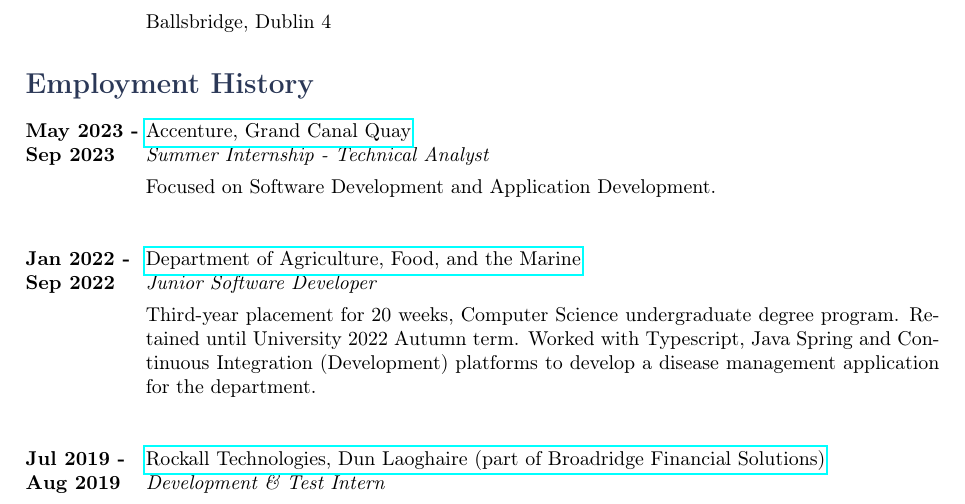
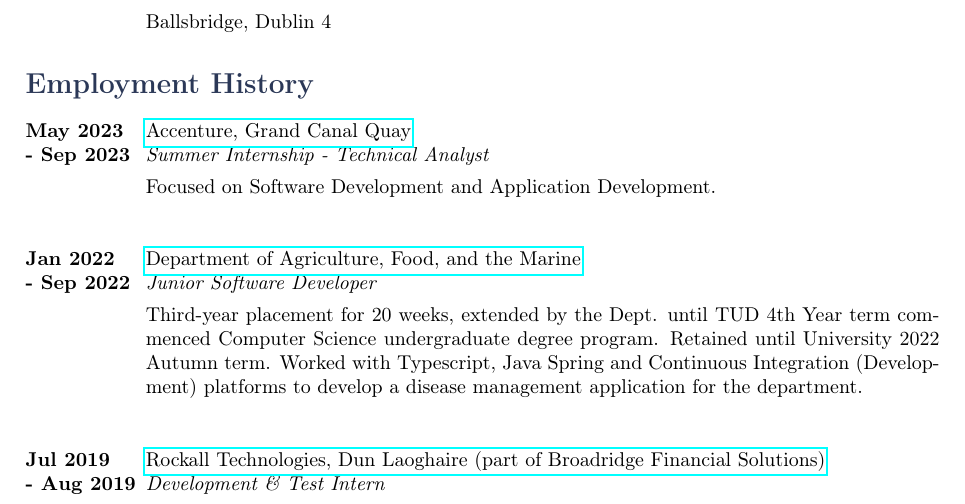
Before and after one commit to 1Solon/cv, a LaTeX CV (cv.tex): part of page 1 of 2, cut so that both start at the same text. Compiled offline with pdfLaTeX.

Commit message:
Minor CV changes

```diff
--- a/cv.tex
+++ b/cv.tex
@@ -100,24 +100,25 @@
 %------------------------------------------------
 
 \job
-{May 2023 -}{Sep 2023} {Accenture, Grand Canal Quay} {http://www.accenture.com}
+{May 2023}{- Sep 2023} {Accenture, Grand Canal Quay} {http://www.accenture.com}
 {Summer Internship - Technical Analyst} {Focused on Software Development and
 Application Development.}
 
 %------------------------------------------------
 
 \job
-{Jan 2022 -}{Sep 2022} {Department of Agriculture, Food, and the Marine}
+{Jan 2022}{- Sep 2022} {Department of Agriculture, Food, and the Marine}
 {http://www.agriculture.gov.ie} {Junior Software Developer} {Third-year
-placement for 20 weeks, Computer Science undergraduate degree program. Retained
-until University 2022 Autumn term. Worked with Typescript, Java Spring and
-Continuous Integration (Development) platforms to develop a disease management
-application for the department.}
+placement for 20 weeks, extended by the Dept. until TUD 4th Year term commenced
+Computer Science undergraduate degree program. Retained until University 2022
+Autumn term. Worked with Typescript, Java Spring and Continuous Integration
+(Development) platforms to develop a disease management application for the
+department.}
 
 %------------------------------------------------
 
 \job
-{Jul 2019 -}{Aug 2019} {Rockall Technologies, Dun Laoghaire (part of Broadridge
+{Jul 2019}{- Aug 2019} {Rockall Technologies, Dun Laoghaire (part of Broadridge
 Financial Solutions)} {http://www.rockalltech.com} {Development \& Test Intern}
 {}
 
```
